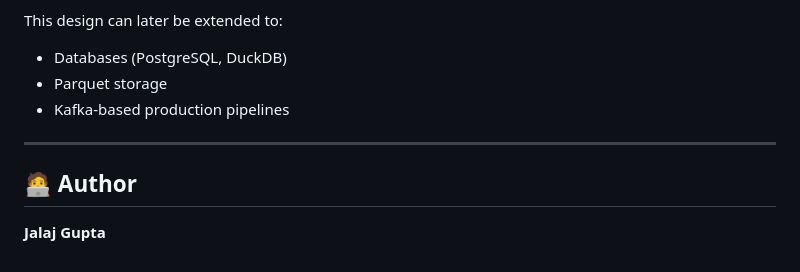
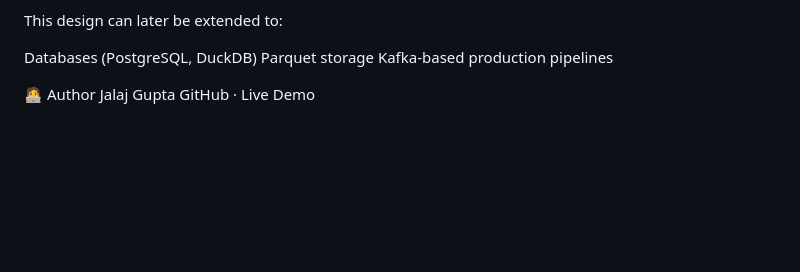
Before and after one commit to Jalajgupta15/live-urban-transport, a Markdown page: README.md, the part around one of its changes. Rendered like a GitHub page; blank space fills up the shorter version.

```diff
--- a/README.md
+++ b/README.md
@@ -189,14 +149,11 @@ storage/csv/latest_metrics.csv
 
 This design can later be extended to:
 
-* Databases (PostgreSQL, DuckDB)
-* Parquet storage
-* Kafka-based production pipelines
+Databases (PostgreSQL, DuckDB)
+Parquet storage
+Kafka-based production pipelines
 
 
----
-
-
-## 🧑‍💻 Author
-
-**Jalaj Gupta**
+🧑‍💻 Author
+Jalaj Gupta
+GitHub · Live Demo
```
Also changed, not shown: other parts of README.md (+71 -111 lines).
